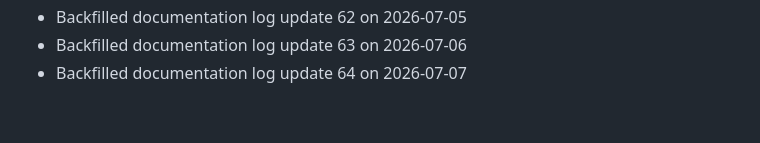
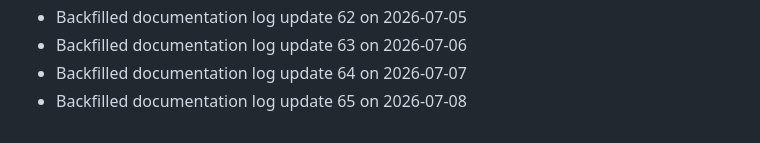
Before and after one commit to Rishikesan05/RideSync-App-Development, a Markdown page: docs/CONTRIBUTIONS_LOG.md, the part around the change. Drawn GitHub-style.

Commit message:
docs: update project logs (65)

```diff
--- a/docs/CONTRIBUTIONS_LOG.md
+++ b/docs/CONTRIBUTIONS_LOG.md
@@ -64,3 +64,4 @@
 - Backfilled documentation log update 62 on 2026-07-05
 - Backfilled documentation log update 63 on 2026-07-06
 - Backfilled documentation log update 64 on 2026-07-07
+- Backfilled documentation log update 65 on 2026-07-08
```
